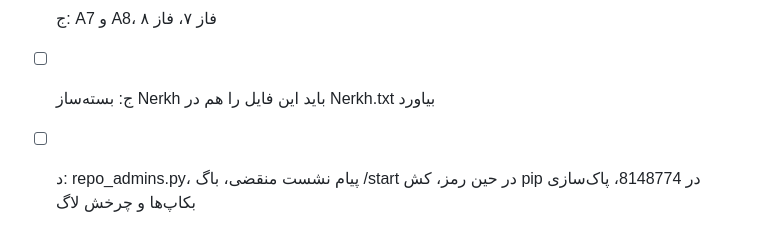
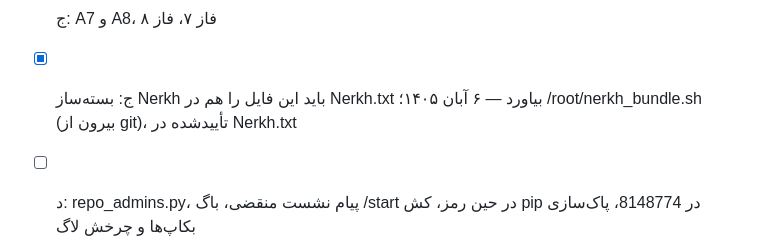
Before and after one commit to nozarmohammadi/nerkhcar, a Markdown page: docs/CHECKLIST.md, the part around the change. Drawn GitHub-style.

Commit message:
docs: tick bundle script includes checklist

```diff
--- a/docs/CHECKLIST.md
+++ b/docs/CHECKLIST.md
@@ -154,5 +154,5 @@
 - [ ] ب: زیبایی چند تکهٔ یک دسته
 - [ ] ب: تأیید زندهٔ اندازهٔ دایره‌های 🟢🔴
 - [ ] ج: A7 و A8، فاز ۷، فاز ۸
-- [ ] ج: بسته‌ساز Nerkh باید این فایل را هم در Nerkh.txt بیاورد
+- [x] ج: بسته‌ساز Nerkh باید این فایل را هم در Nerkh.txt بیاورد — ۶ آبان ۱۴۰۵؛ /root/nerkh_bundle.sh (بیرون از git)، تأییدشده در Nerkh.txt
 - [ ] د: repo_admins.py، پیام نشست منقضی، باگ /start در حین رمز، کش pip در 8148774، پاک‌سازی بکاپ‌ها و چرخش لاگ
```
